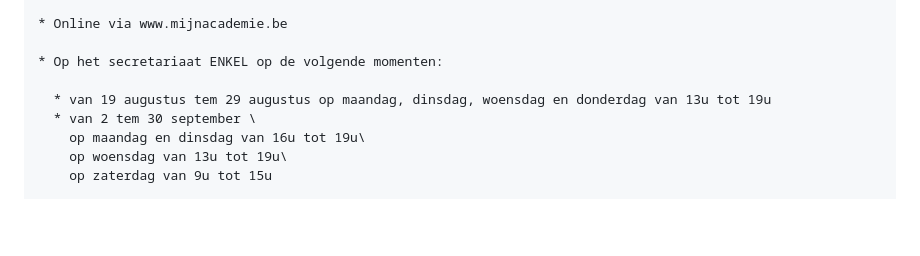
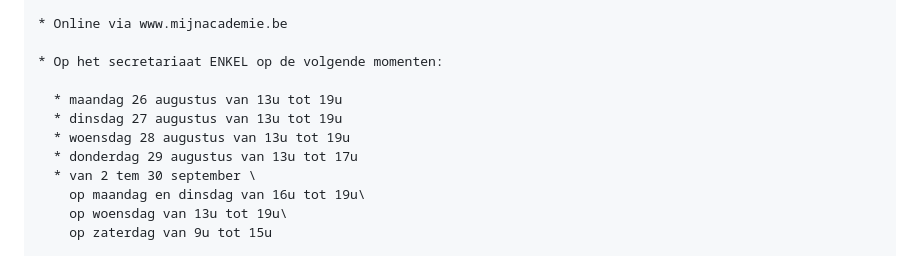
Before and after one commit to maximbaraliuc/jan-portaels-academie-site, a Markdown page: src/inschrijven.md, the part around the change. Rendered like a GitHub page; blank space fills up the shorter version.

Commit message:
Update Inschrijven “inschrijvenpage”

```diff
--- a/src/inschrijven.md
+++ b/src/inschrijven.md
@@ -15,7 +15,10 @@ inschrijfmomenten:
 
     * O﻿p het secretariaat ENKEL op de volgende momenten:
 
-      * v﻿an 19 augustus tem 29 augustus op maandag, dinsdag, woensdag en donderdag van 13u tot 19u
+      * maandag 26 augustus van 13u tot 19u
+      * d﻿insdag 27 augustus van 13u tot 19u
+      * w﻿oensdag 28 augustus van 13u tot 19u
+      * d﻿onderdag 29 augustus van 13u tot 17u
       * v﻿an 2 tem 30 september \
         o﻿p maandag en dinsdag van 16u tot 19u\
         o﻿p woensdag van 13u tot 19u\
```
